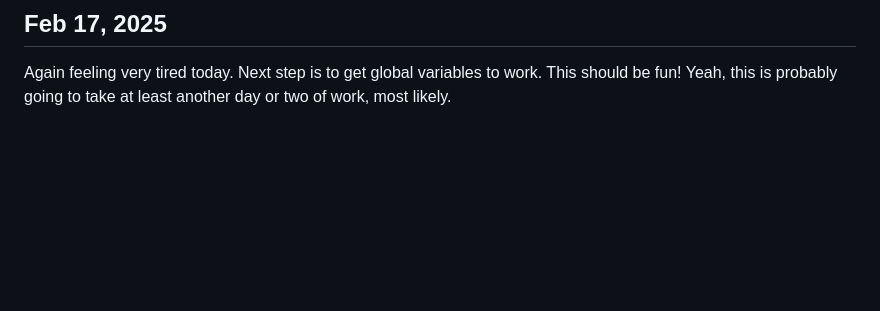
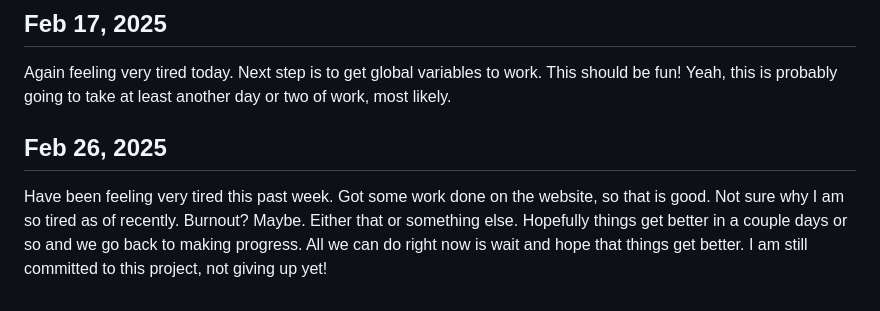
Before and after one commit to matteofilia/tessera, a Markdown page: DEV_LOG.md, the part around the change. GitHub-like rendering; blank space fills up the shorter version.

Commit message:
Update devlog

```diff
--- a/DEV_LOG.md
+++ b/DEV_LOG.md
@@ -73,3 +73,7 @@ Ok, did some more work. And guess what? I actually got it working! Tessera now c
 ## Feb 17, 2025
 
 Again feeling very tired today. Next step is to get global variables to work. This should be fun! Yeah, this is probably going to take at least another day or two of work, most likely.
+
+## Feb 26, 2025
+
+Have been feeling very tired this past week. Got some work done on the website, so that is good. Not sure why I am so tired as of recently. Burnout? Maybe. Either that or something else. Hopefully things get better in a couple days or so and we go back to making progress. All we can do right now is wait and hope that things get better. I am still committed to this project, not giving up yet!
```
